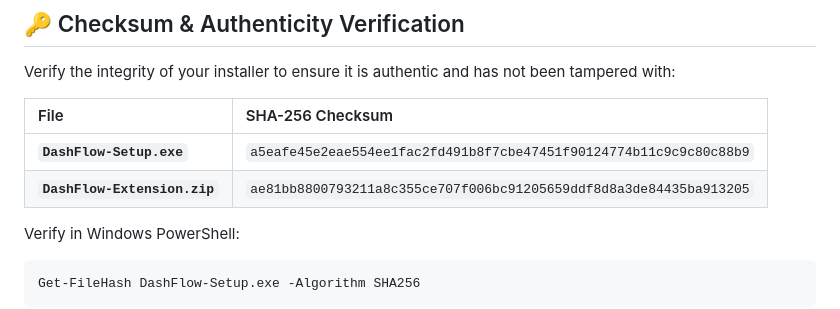
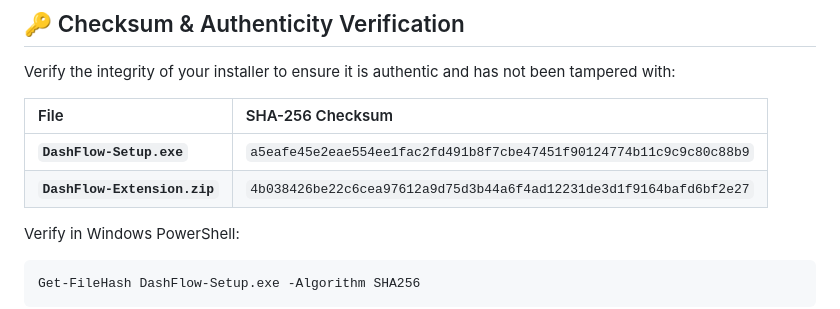
Before and after one commit to amanpandey1407/dashflow-releases, a Markdown page: README.md, the part around the change. GitHub-like rendering.

Commit message:
Fix checksum for DashFlow-Extension.zip
Updated SHA-256 checksum for DashFlow-Extension.zip

````diff
--- a/README.md
+++ b/README.md
@@ -63,7 +63,7 @@ Verify the integrity of your installer to ensure it is authentic and has not bee
 | File | SHA-256 Checksum |
 | :--- | :--- |
 | **`DashFlow-Setup.exe`** | `a5eafe45e2eae554ee1fac2fd491b8f7cbe47451f90124774b11c9c9c80c88b9` |
-| **`DashFlow-Extension.zip`** | `ae81bb8800793211a8c355ce707f006bc91205659ddf8d8a3de84435ba913205` |
+| **`DashFlow-Extension.zip`** | `4b038426be22c6cea97612a9d75d3b44a6f4ad12231de3d1f9164bafd6bf2e27` |
 
 Verify in Windows PowerShell:
 ```powershell
````
